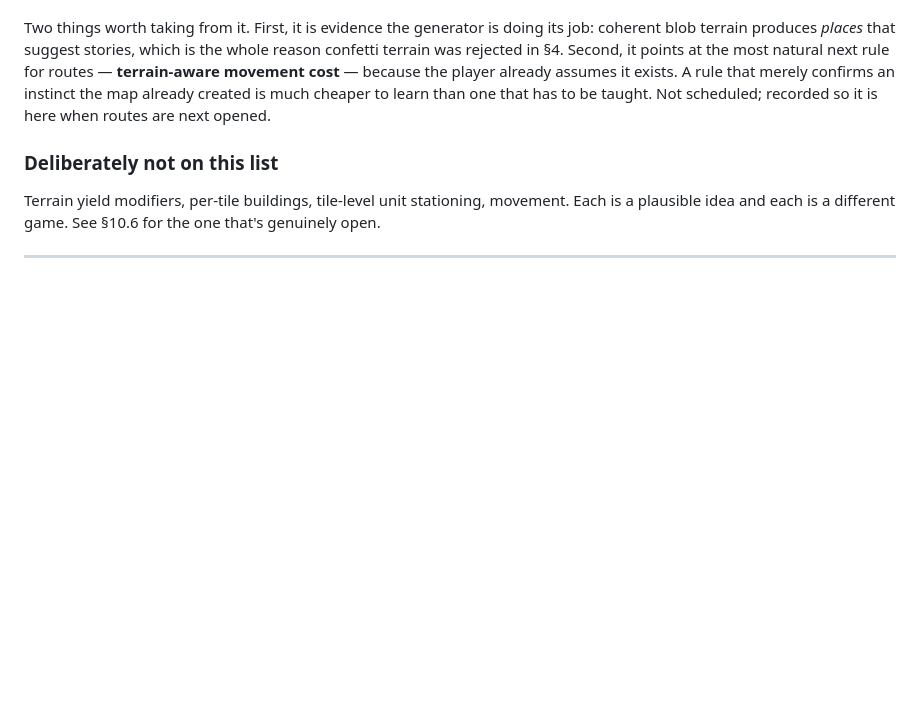
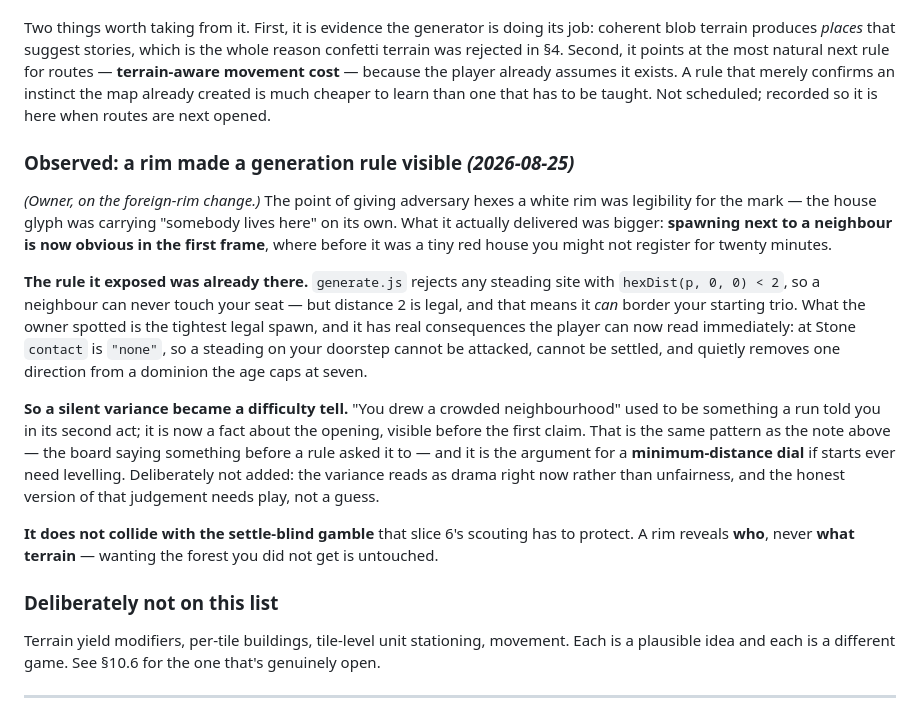
Before and after one commit to michaeldippold/idle-civ, a Markdown page: map.md, the part around the change. GitHub-like rendering; blank space fills up the shorter version.

Commit message:
A rim made a generation rule visible
Logged in map.md, under the section that exists for exactly this: the board
saying something before a rule asked it to.

The foreign rim was aimed at the mark -- the house glyph was carrying "somebody
lives here" on its own. What it delivered was bigger, per the owner: spawning
next to a neighbour is obvious in the first frame now, where before it was a
tiny red house you might not register for twenty minutes.

The rule it exposed was already there. generate.js rejects any steading site
with hexDist(p, 0, 0) < 2, so a neighbour can never touch your seat -- but
distance 2 is legal, and can therefore border your starting trio. At Stone
contact is "none", so a steading on your doorstep cannot be attacked, cannot be
settled, and quietly removes one direction from a dominion capped at seven.

So a silent variance became a difficulty tell, and that is the argument for a
minimum-distance dial if starts ever need levelling. Deliberately not added: it
reads as drama rather than unfairness right now, and that judgement needs play.

Noted too that it does not collide with the settle-blind gamble slice 6 has to
protect -- a rim reveals WHO, never WHAT TERRAIN.

```diff
--- a/map.md
+++ b/map.md
@@ -1043,6 +1043,30 @@ movement cost** — because the player already assumes it exists. A rule that me
 instinct the map already created is much cheaper to learn than one that has to be taught. Not
 scheduled; recorded so it is here when routes are next opened.
 
+### Observed: a rim made a generation rule visible *(2026-08-25)*
+
+*(Owner, on the foreign-rim change.)* The point of giving adversary hexes a white rim was legibility
+for the mark — the house glyph was carrying "somebody lives here" on its own. What it actually
+delivered was bigger: **spawning next to a neighbour is now obvious in the first frame**, where
+before it was a tiny red house you might not register for twenty minutes.
+
+**The rule it exposed was already there.** `generate.js` rejects any steading site with
+`hexDist(p, 0, 0) < 2`, so a neighbour can never touch your seat — but distance 2 is legal, and that
+means it *can* border your starting trio. What the owner spotted is the tightest legal spawn, and it
+has real consequences the player can now read immediately: at Stone `contact` is `"none"`, so a
+steading on your doorstep cannot be attacked, cannot be settled, and quietly removes one direction
+from a dominion the age caps at seven.
+
+**So a silent variance became a difficulty tell.** "You drew a crowded neighbourhood" used to be
+something a run told you in its second act; it is now a fact about the opening, visible before the
+first claim. That is the same pattern as the note above — the board saying something before a rule
+asked it to — and it is the argument for a **minimum-distance dial** if starts ever need levelling.
+Deliberately not added: the variance reads as drama right now rather than unfairness, and the honest
+version of that judgement needs play, not a guess.
+
+**It does not collide with the settle-blind gamble** that slice 6's scouting has to protect. A rim
+reveals **who**, never **what terrain** — wanting the forest you did not get is untouched.
+
 ### Deliberately not on this list
 
 Terrain yield modifiers, per-tile buildings, tile-level unit stationing, movement. Each is a
```
